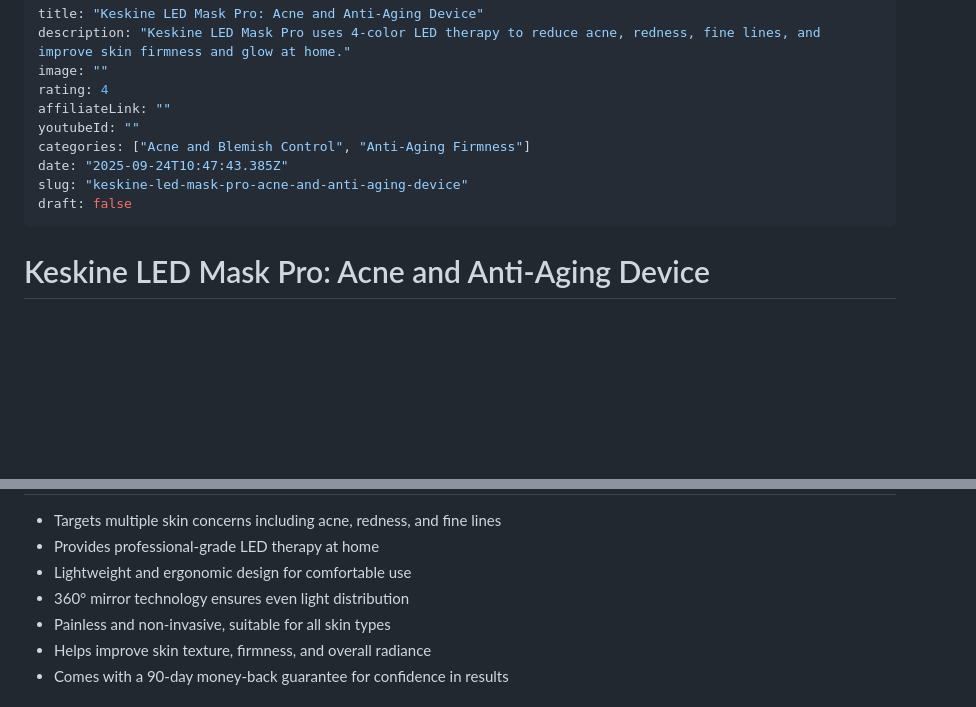
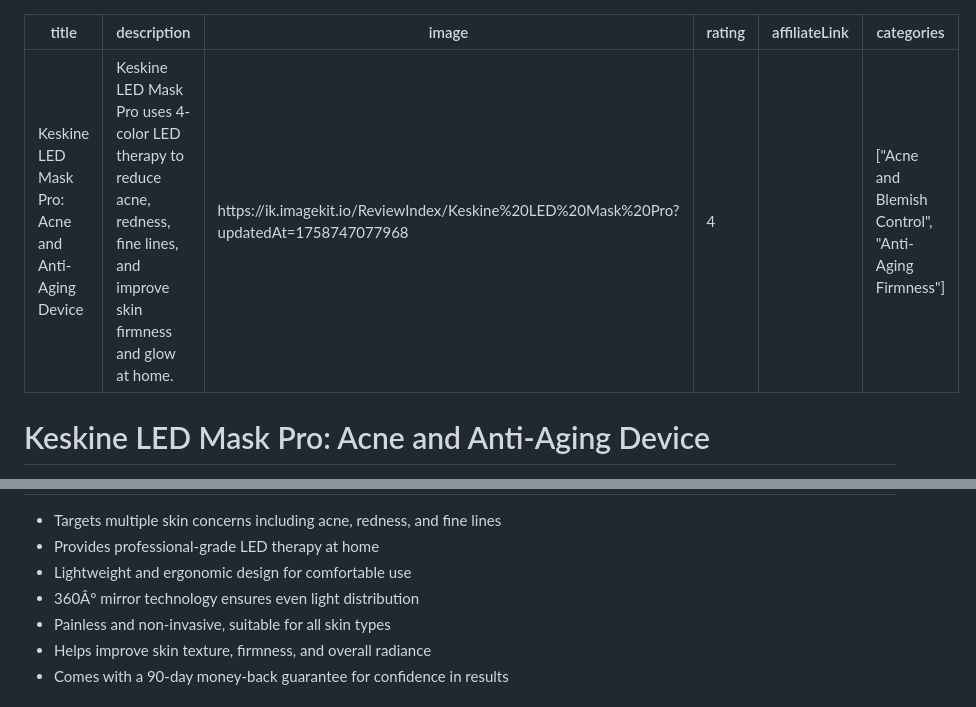
Before and after one commit to yourfreetools/reviewindex, a Markdown page: content/reviews/keskine-led-mask-pro-acne-and-anti-aging-device.md, 2 parts joined by grey strips. GitHub-like rendering; blank space fills up the shorter version.

Commit message:
Update post: Keskine LED Mask Pro: Acne and Anti-Aging Device

```diff
--- a/content/reviews/keskine-led-mask-pro-acne-and-anti-aging-device.md
+++ b/content/reviews/keskine-led-mask-pro-acne-and-anti-aging-device.md
@@ -1,14 +1,10 @@
 ---
 title: "Keskine LED Mask Pro: Acne and Anti-Aging Device"
 description: "Keskine LED Mask Pro uses 4-color LED therapy to reduce acne, redness, fine lines, and improve skin firmness and glow at home."
-image: ""
-rating: 4
+image: "https://ik.imagekit.io/ReviewIndex/Keskine%20LED%20Mask%20Pro?updatedAt=1758747077968"
+rating: "4"
 affiliateLink: ""
-youtubeId: ""
-categories: ["Acne and Blemish Control", "Anti-Aging Firmness"]
-date: "2025-09-24T10:47:43.385Z"
-slug: "keskine-led-mask-pro-acne-and-anti-aging-device"
-draft: false
+categories: "["Acne and Blemish Control", "Anti-Aging Firmness"]"
 ---
 
 # Keskine LED Mask Pro: Acne and Anti-Aging Device
@@ -38,7 +34,7 @@ The Keskine LED Light Therapy Face Mask Pro is a cutting-edge at-home skincare d
 - Targets multiple skin concerns including acne, redness, and fine lines
 - Provides professional-grade LED therapy at home
 - Lightweight and ergonomic design for comfortable use
-- 360° mirror technology ensures even light distribution
+- 360Â° mirror technology ensures even light distribution
 - Painless and non-invasive, suitable for all skin types
 - Helps improve skin texture, firmness, and overall radiance
 - Comes with a 90-day money-back guarantee for confidence in results
```
Also changed, not shown: other parts of content/reviews/keskine-led-mask-pro-acne-and-anti-aging-device.md (+12 -12 lines).
